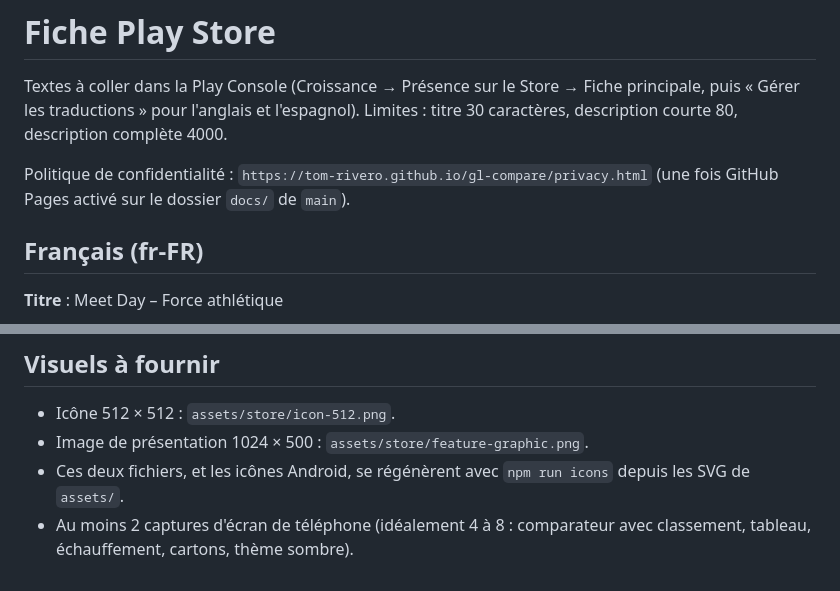
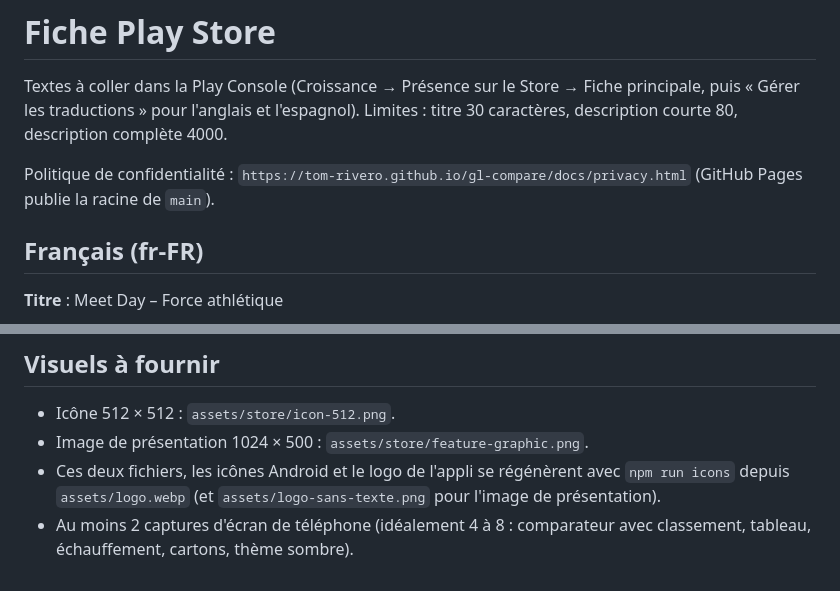
Before and after one commit to Tom-Rivero/gl-compare, a Markdown page: docs/play-store.md, 2 parts joined by grey strips. GitHub-like rendering.

Commit message:
Doc Play Store : URL de la politique de confidentialité sur GitHub Pages
Co-Authored-By: Claude Opus 5.5 <noreply@anthropic.com>

```diff
--- a/docs/play-store.md
+++ b/docs/play-store.md
@@ -3,7 +3,7 @@
 Textes à coller dans la Play Console (Croissance → Présence sur le Store → Fiche principale, puis « Gérer les traductions » pour l'anglais et l'espagnol).
 Limites : titre 30 caractères, description courte 80, description complète 4000.
 
-Politique de confidentialité : `https://tom-rivero.github.io/gl-compare/privacy.html` (une fois GitHub Pages activé sur le dossier `docs/` de `main`).
+Politique de confidentialité : `https://tom-rivero.github.io/gl-compare/docs/privacy.html` (GitHub Pages publie la racine de `main`).
 
 ## Français (fr-FR)
 
@@ -111,5 +111,5 @@ Meet Day es una aplicación independiente, no afiliada a la IPF.
 
 - Icône 512 × 512 : `assets/store/icon-512.png`.
 - Image de présentation 1024 × 500 : `assets/store/feature-graphic.png`.
-- Ces deux fichiers, et les icônes Android, se régénèrent avec `npm run icons` depuis les SVG de `assets/`.
+- Ces deux fichiers, les icônes Android et le logo de l'appli se régénèrent avec `npm run icons` depuis `assets/logo.webp` (et `assets/logo-sans-texte.png` pour l'image de présentation).
 - Au moins 2 captures d'écran de téléphone (idéalement 4 à 8 : comparateur avec classement, tableau, échauffement, cartons, thème sombre).
```
